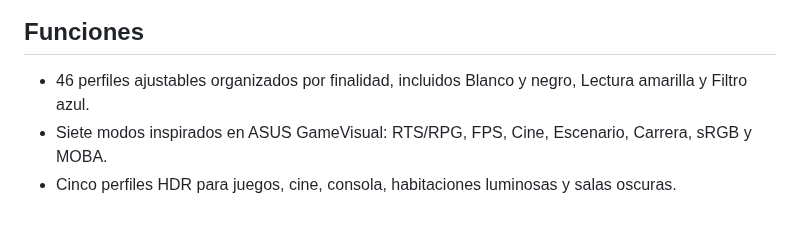
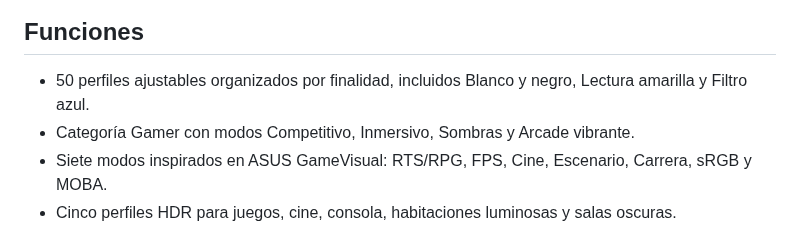
Before and after one commit to CodigoLimpioCo/luma-profiles, a Markdown page: README.md, the part around the change. Drawn GitHub-style.

Commit message:
feat: add gamer profile category

```diff
--- a/README.md
+++ b/README.md
@@ -8,7 +8,8 @@ Luma Profiles es una aplicación de escritorio para Windows que permite guardar,
 
 ## Funciones
 
-- 46 perfiles ajustables organizados por finalidad, incluidos Blanco y negro, Lectura amarilla y Filtro azul.
+- 50 perfiles ajustables organizados por finalidad, incluidos Blanco y negro, Lectura amarilla y Filtro azul.
+- Categoría Gamer con modos Competitivo, Inmersivo, Sombras y Arcade vibrante.
 - Siete modos inspirados en ASUS GameVisual: RTS/RPG, FPS, Cine, Escenario, Carrera, sRGB y MOBA.
 - Cinco perfiles HDR para juegos, cine, consola, habitaciones luminosas y salas oscuras.
 - Diez estilos creativos, desde Piel natural y Monocromo editorial hasta Bosque profundo y Cyber nocturno.
```
Also changed, not shown: docs/luma-profiles-v0.5.1-gamer.png (added), 6 other files.
